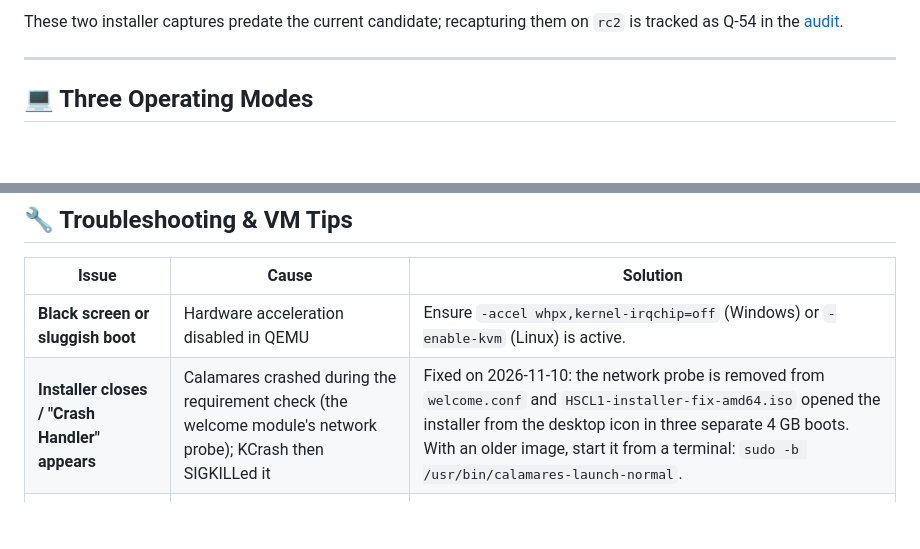
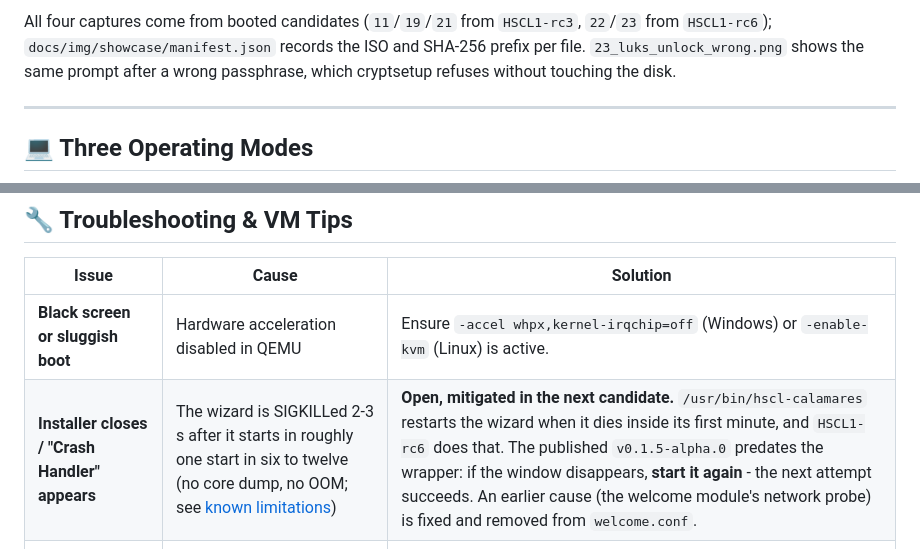
Before and after one commit to timfromhcs/HSCL1, a Markdown page: README.md, 2 parts joined by grey strips. GitHub-like rendering; blank space fills up the shorter version.

Commit message:
docs(readme): honest installer-crash row and current LUKS unlock captures

```diff
--- a/README.md
+++ b/README.md
@@ -147,5 +147,7 @@ Automated full-disk encryption with Argon2id key derivation, unencrypted `/boot`
 
-These two installer captures predate the current candidate; recapturing them on `rc2` is tracked as Q-54 in the [audit](docs/AUDIT_2026-11-10.md).
+All four captures come from booted candidates (`11`/`19`/`21` from `HSCL1-rc3`, `22`/`23` from `HSCL1-rc6`);
+`docs/img/showcase/manifest.json` records the ISO and SHA-256 prefix per file. `23_luks_unlock_wrong.png` shows the
+same prompt after a wrong passphrase, which cryptsetup refuses without touching the disk.
 
 ---
 
@@ -274,7 +276,7 @@ Detailed CLI documentation is available in [`docs/CLI.md`](docs/CLI.md).
 | Issue | Cause | Solution |
 |---|---|---|
 | **Black screen or sluggish boot** | Hardware acceleration disabled in QEMU | Ensure `-accel whpx,kernel-irqchip=off` (Windows) or `-enable-kvm` (Linux) is active. |
-| **Installer closes / "Crash Handler" appears** | Calamares crashed during the requirement check (the welcome module's network probe); KCrash then SIGKILLed it | Fixed on 2026-11-10: the network probe is removed from `welcome.conf` and `HSCL1-installer-fix-amd64.iso` opened the installer from the desktop icon in three separate 4 GB boots. With an older image, start it from a terminal: `sudo -b /usr/bin/calamares-launch-normal`. |
+| **Installer closes / "Crash Handler" appears** | The wizard is SIGKILLed 2-3 s after it starts in roughly one start in six to twelve (no core dump, no OOM; see [known limitations](docs/KNOWN_LIMITATIONS.md)) | **Open, mitigated in the next candidate.** `/usr/bin/hscl-calamares` restarts the wizard when it dies inside its first minute, and `HSCL1-rc6` does that. The published `v0.1.5-alpha.0` predates the wrapper: if the window disappears, **start it again** - the next attempt succeeds. An earlier cause (the welcome module's network probe) is fixed and removed from `welcome.conf`. |
 | **Out-of-memory / kernel panic** | Allocating < 3 GB RAM to the VM | The live ISO unpacks a zstd squashfs into RAM overlay; allocate at least **3072 MB** (recommended: **4096 MB**). |
 | **Welcome screen doesn't dismiss** | Plasma first-run dialog modal grab | Press `Esc` or click the bottom-left "Skip" button (`(0.288, 0.848)` screen coordinates). |
 | **Secure Boot verification failure** | Unsigned test image on third-party UEFI | Use the signed Ubuntu shim/GRUB bootchain or run with standard OVMF firmware (`--firmware uefi`). |
```
Also changed, not shown: other parts of README.md (+2 -2 lines), docs/img/showcase/22_luks_unlock_prompt.png (added), docs/img/showcase/23_luks_unlock_wrong.png (added), 1 other file.
